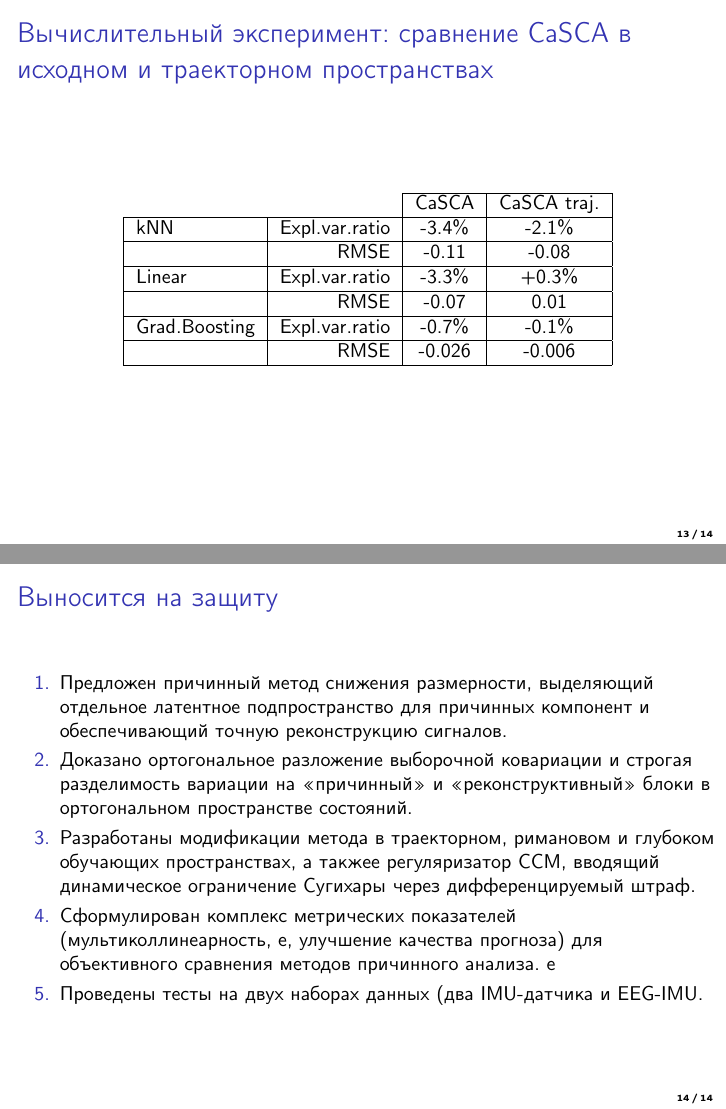
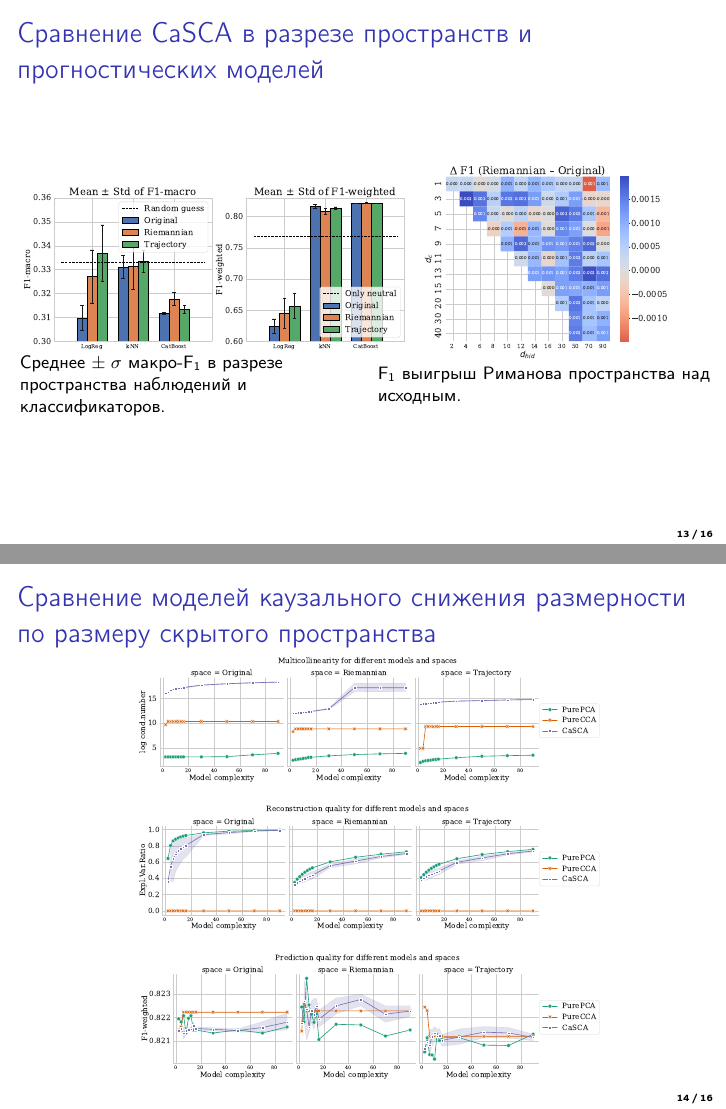
Before and after one commit to intsystems/Vladimirov-MS-Thesis, LaTeX slides (slides/Vladimirov2024GenerativeCISlides.tex): pages 13 and 14 of 14 before the commit and pages 13 and 14 of 16 after it, joined at a grey line. Compiled offline with pdfLaTeX.

Commit message:
complete presentation

```diff
--- a/slides/Vladimirov2024GenerativeCISlides.tex
+++ b/slides/Vladimirov2024GenerativeCISlides.tex
@@ -761,16 +764,29 @@
 	\end{multicols}
 \end{frame}
 
-\begin{frame}{Вычислительный эксперимент: сравнение CaSCA в исходном и траекторном пространствах}
-	\begin{table}[]
-		\begin{tabular}{lr|c|c|}
-			\cline{3-4}
-			& \multicolumn{1}{l|}{} & \multicolumn{1}{l|}{CaSCA} & \multicolumn{1}{l|}{CaSCA traj.} \\ \hline
-			\multicolumn{1}{|l|}{kNN}           & Expl.var.ratio        & -3.4\%                     & -2.1\%                           \\ \hline
-			\multicolumn{1}{|l|}{}              & RMSE                  & -0.11                      & -0.08                            \\ \hline
-			\multicolumn{1}{|l|}{Linear}        & Expl.var.ratio        & -3.3\%                     & +0.3\%                           \\ \hline
-			\multicolumn{1}{|l|}{}              & RMSE                  & -0.07                      & 0.01                             \\ \hline
-			\multicolumn{1}{|l|}{Grad.Boosting} & Expl.var.ratio        & -0.7\%                     & -0.1\%                           \\ \hline
-			\multicolumn{1}{|l|}{}              & RMSE                  & -0.026                     & -0.006                           \\ \hline
-		\end{tabular}
-	\end{table}
+\begin{frame}{Сравнение CaSCA в разрезе пространств и прогностических моделей}
+	\begin{multicols}{2}
+		\begin{figure}
+			\includegraphics[width=1.15\linewidth]{casca-spaces-by-models.pdf}
+			\caption{Среднее $\pm \; \sigma$ макро-F$_1$ в разрезе пространства наблюдений и классификаторов.}
+		\end{figure}
+		\begin{figure}
+			\includegraphics[width=0.75\linewidth]{heatmap-delta-max_F1w-Riemannian-Original.pdf}
+			\caption{F$_1$ выигрыш Риманова пространства над исходным.}
+		\end{figure}
+	\end{multicols}
+\end{frame}
+
+\begin{frame}{Сравнение моделей каузального снижения размерности по размеру скрытого пространства}
+	\begin{figure}
+		\includegraphics[height=0.25\textheight]{other-models-multicollinearity.pdf}
+	\end{figure}
+
+	\begin{figure}
+		\includegraphics[height=0.25\textheight]{other-models-reconstruction.pdf}
+	\end{figure}
+
+	\begin{figure}
+		\includegraphics[height=0.25\textheight]{other-models-prediction-f1-weighted.pdf}
+	\end{figure}
+\end{frame}
@@ -789,18 +820,13 @@
 
 		\item
 		Разработаны модификации метода в траекторном, римановом и
-		глубоком обучающих пространствах, а такжee
+		пространствах глубокого обучения, а такжe
 		регуляризатор CCM, вводящий динамическое ограничение Сугихары
 		через дифференцируемый штраф.
 
 		\item
-		Сформулирован комплекс метрических показателей
-		(мультиколлинеарность, e, улучшение качества прогноза)
-		для объективного сравнения методов причинного анализа.
-		e
-		\item
 		Проведены тесты на двух наборах данных
-		(два IMU-датчика и EEG-IMU.
+		(два IMU-датчика и EEG-IMU).
 	\end{enumerate}
 \end{frame}
 
```
Also changed, not shown: figures/3rd-slide.pdf (added), figures/trajectory-1.png (added), figures/trajectory-2.png (added), slides/Vladimirov2024GenerativeCISlides.pdf, slides/Vladimirov2024GenerativeCISlides.tex (36 more changed lines).
